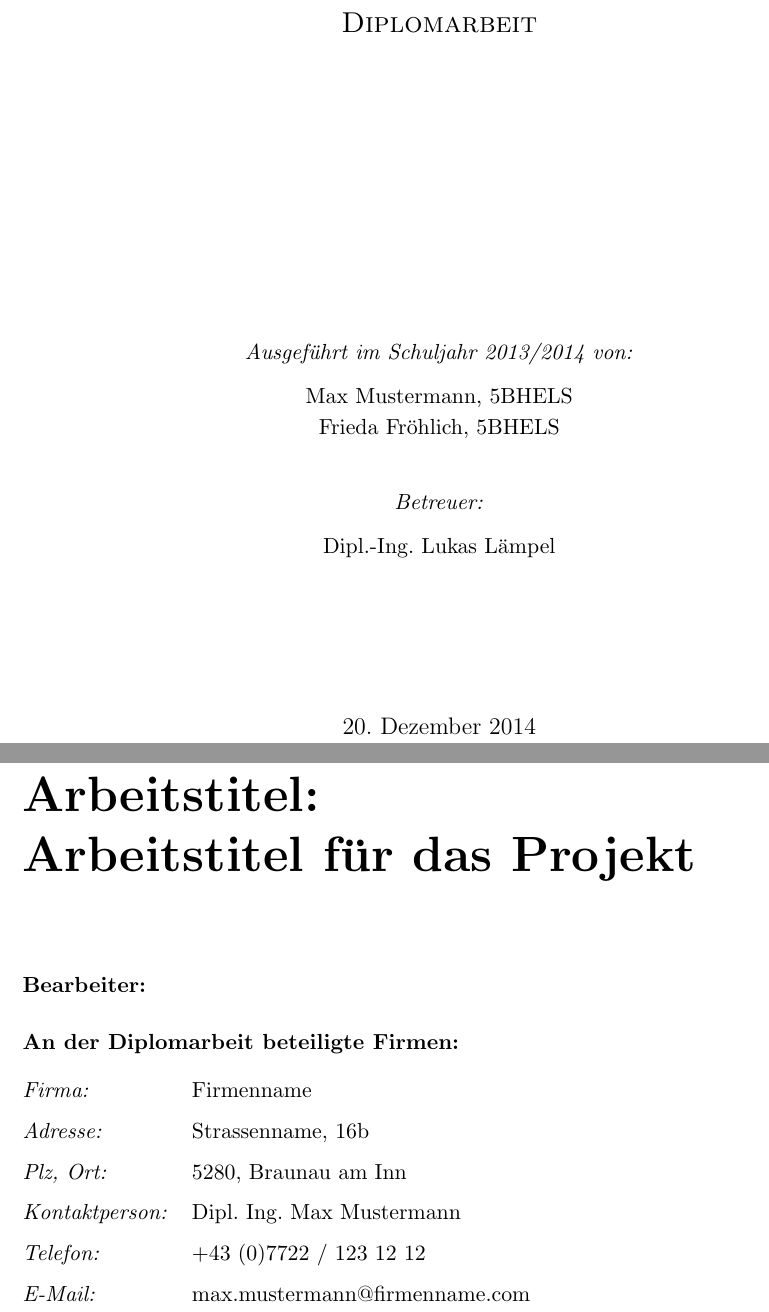
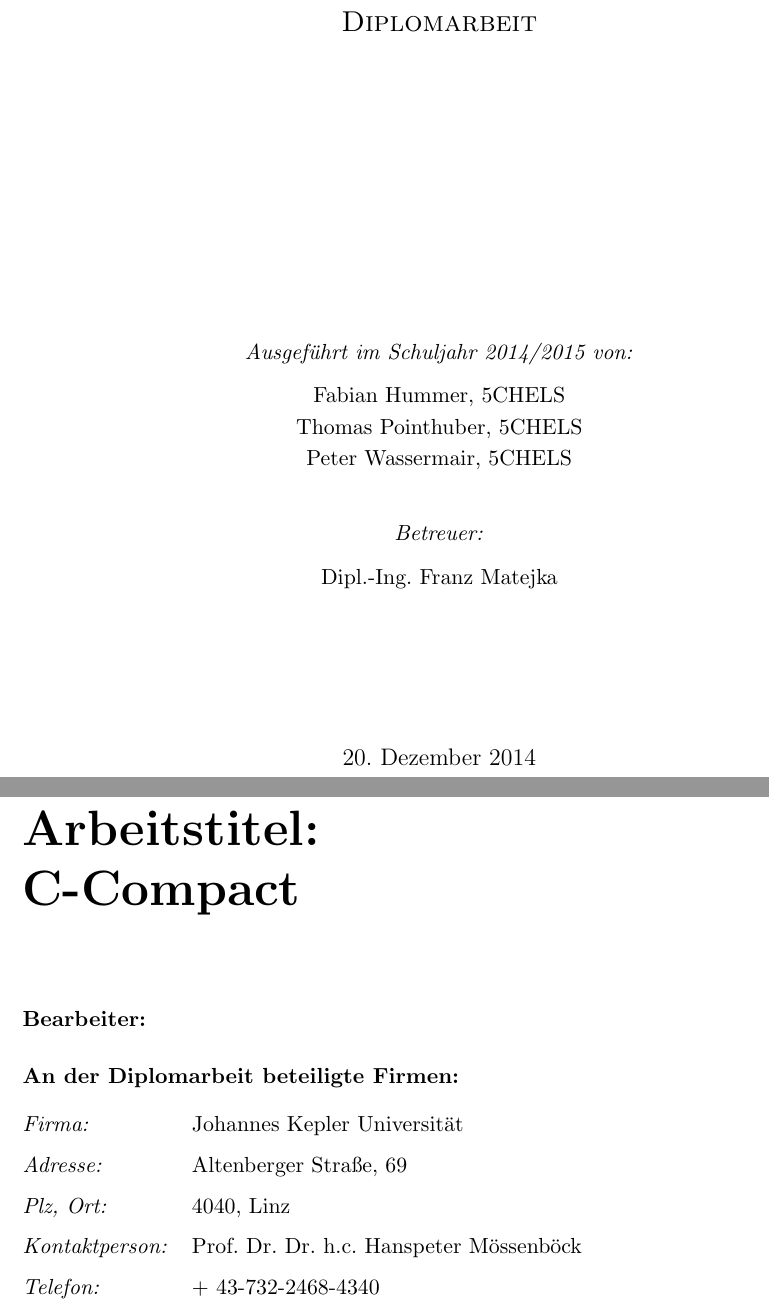
Before and after one commit to Projekt-CMM/CMM, a LaTeX book (doc/de/Vorlage_DA.tex, which reads doc/de/chapters/Pre-01-deckblatt.tex, doc/de/chapters/Pre-02-arbeitstitel.tex, doc/de/includes/htl_definintions.tex): two parts of pages 1 and 2 of 35 before the commit and two parts of pages 1 and 2 of 36 after it, joined at a grey line, cut so that both start at the same text. Compiled offline with pdfLaTeX.

Commit message:
[enh][doc] update documentation

```diff
--- a/doc/de/Vorlage_DA.tex
+++ b/doc/de/Vorlage_DA.tex
@@ -7,7 +7,7 @@
 %	########################################################
 \def\htlArbeit{Diplomarbeit }
 \def\htlArbeitsthema{\LaTeX -Vorlage für eine \htlArbeit}	% Thema oder Titel der Arbeit
-\def\htlArbeitstitel{Arbeitstitel für das Projekt }			% Arbeitstitel
+\def\htlArbeitstitel{C-Compact}			% Arbeitstitel
 
 
 \begin{document}
--- a/doc/de/chapters/Pre-01-deckblatt.tex
+++ b/doc/de/chapters/Pre-01-deckblatt.tex
@@ -19,11 +19,12 @@
 %
 \\\vspace{5cm}
 %
-{\normalsize \emph{Ausgeführt im Schuljahr 2013/2014 von:}}
-\\{\normalsize Max Mustermann, 5BHELS}
-\\[-0.4em] {\normalsize Frieda Fröhlich, 5BHELS}
+{\normalsize \emph{Ausgeführt im Schuljahr 2014/2015 von:}}
+\\{\normalsize Fabian Hummer, 5CHELS}
+\\[-0.4em] {\normalsize Thomas Pointhuber, 5CHELS}
+\\[-0.4em] {\normalsize Peter Wassermair, 5CHELS}
 \\[1.0em] {\normalsize \emph{Betreuer:}}
-\\{\normalsize Dipl.-Ing. Lukas Lämpel}
+\\{\normalsize Dipl.-Ing. Franz Matejka}
 }
 %
 \maketitle
--- a/doc/de/chapters/Pre-02-arbeitstitel.tex
+++ b/doc/de/chapters/Pre-02-arbeitstitel.tex
@@ -25,11 +25,11 @@
 \renewcommand{\arraystretch}{1.5}
 \begin{tabularx}{1\textwidth}{@{} l X @{}}
 
-\emph{Firma:} & Firmenname\\
-\emph{Adresse:} & Strassenname, 16b\\
-\emph{Plz, Ort:} & 5280, Braunau am Inn\\
-\emph{Kontaktperson:} & Dipl. Ing. Max Mustermann\\
-\emph{Telefon:} & +43 (0)7722 / 123 12 12\\
-\emph{E-Mail:} & max.mustermann@firmenname.com\\
+\emph{Firma:} & Johannes Kepler Universit\"at\\
+\emph{Adresse:} & Altenberger Straße, 69\\
+\emph{Plz, Ort:} & 4040, Linz\\
+\emph{Kontaktperson:} & Prof. Dr. Dr. h.c. Hanspeter Mössenböck\\
+\emph{Telefon:} & + 43-732-2468-4340\\
+%\emph{E-Mail:} & max.mustermann@firmenname.com\\
 
 \end{tabularx}
--- a/doc/de/includes/htl_definintions.tex
+++ b/doc/de/includes/htl_definintions.tex
@@ -65,7 +65,7 @@
 
 \definecolor{punct}{rgb}	{0.6,0,0 }%{0.00, 0.75, 0.00 }
 
-\definecolor{highlight}{RGB}{255,255,153}
+\definecolor{highlight}{RGB}{255,255,204}
 
 %	%%%%%%%%%%%%%%%%%%%%%%%%%%%%%%%%%%%%%%%%%%%%%%%%%%%%%%%%
 % 	Diverse Befehle
```
Also changed, not shown: doc/de/chapters/06-autoren.tex (+38 -21 lines), doc/de/media/images/project_team/Pointhuber_Thomas.jpg (added).
